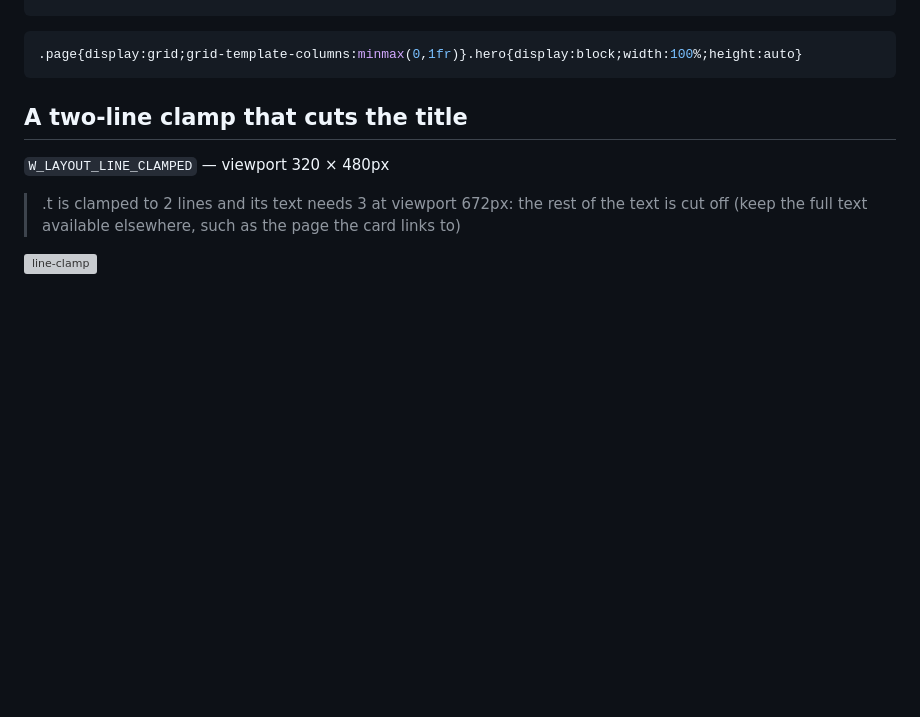
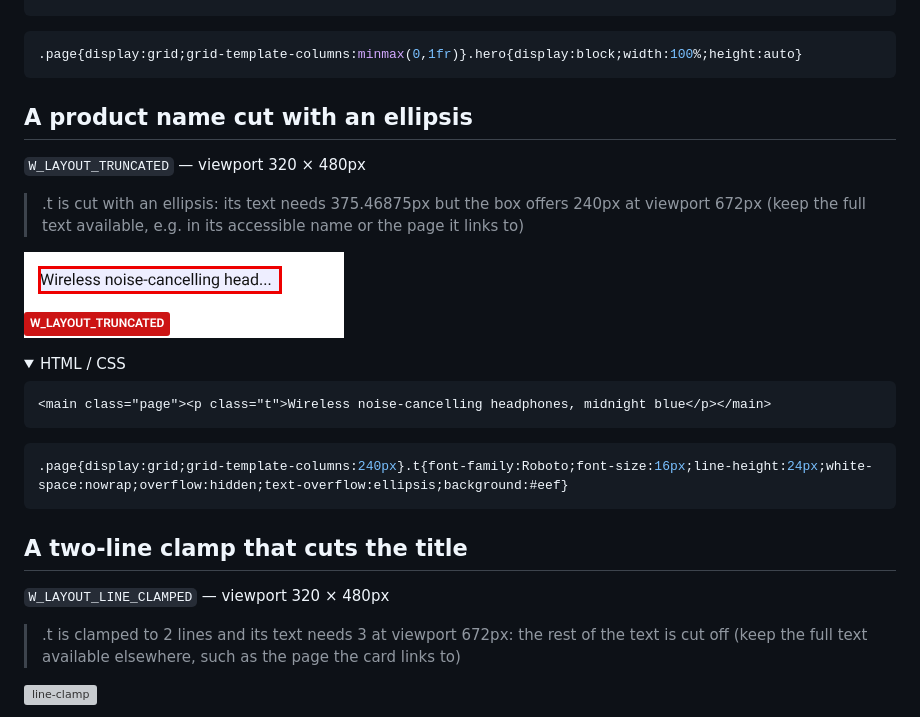
Before and after one commit to kikutadev/veriss, a Markdown page: docs/counterexamples/README.md, the part around the change. GitHub-like rendering; pictures changed too: docs/counterexamples/truncated-violation.png (added); folded sections open; blank space fills up the shorter version; grey boxes are pictures that could not be loaded.

````diff
--- a/docs/counterexamples/README.md
+++ b/docs/counterexamples/README.md
@@ -218,6 +218,26 @@ html{overflow-y:scroll}body{padding:0}.page{display:grid;grid-template-columns:m
 
 ```css
 .page{display:grid;grid-template-columns:minmax(0,1fr)}.hero{display:block;width:100%;height:auto}
+```
+
+</details>
+
+## A product name cut with an ellipsis
+
+`W_LAYOUT_TRUNCATED` — viewport 320 × 480px
+
+> .t is cut with an ellipsis: its text needs 375.46875px but the box offers 240px at viewport 672px (keep the full text available, e.g. in its accessible name or the page it links to)
+
+![truncated](truncated-violation.png)
+
+<details><summary>HTML / CSS</summary>
+
+```html
+<main class="page"><p class="t">Wireless noise-cancelling headphones, midnight blue</p></main>
+```
+
+```css
+.page{display:grid;grid-template-columns:240px}.t{font-family:Roboto;font-size:16px;line-height:24px;white-space:nowrap;overflow:hidden;text-overflow:ellipsis;background:#eef}
 ```
 
 </details>
````
Also changed, not shown: docs/layout-checking.md (+1 -0 lines), 5 other files.
